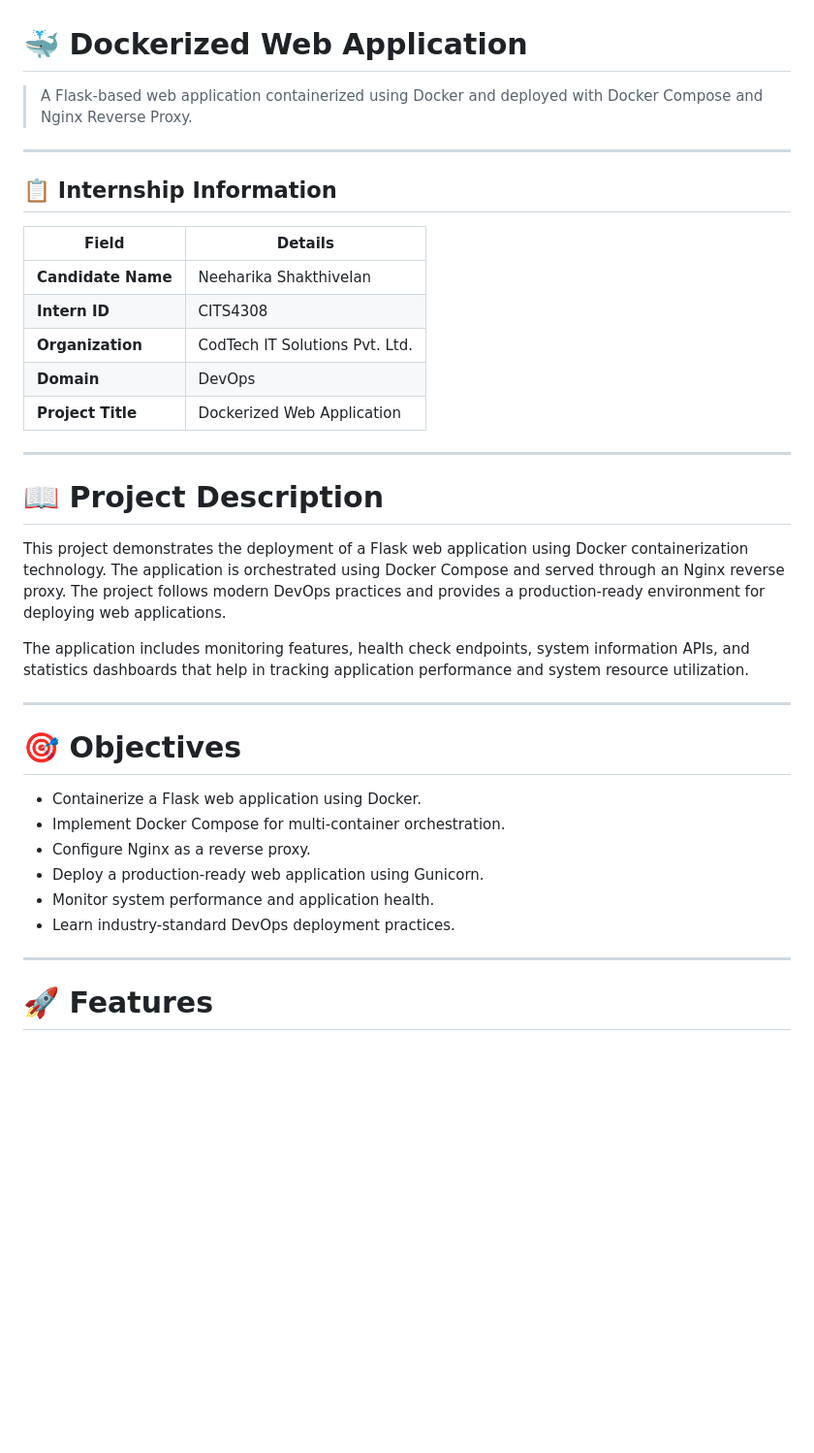
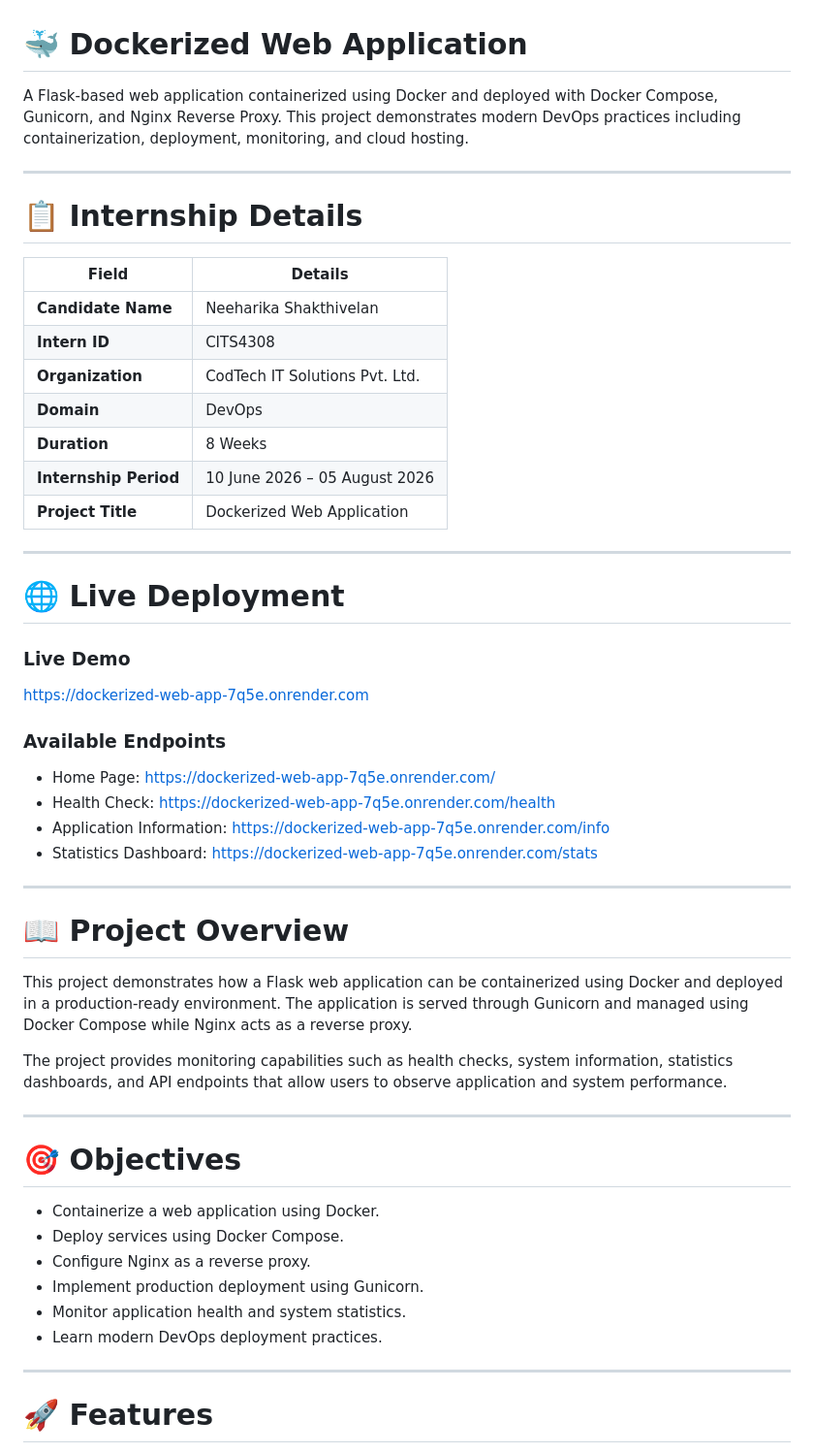
Before and after one commit to neeha-04/dockerized-web-app, a Markdown page: README.md, the part around one of its changes. Shown at 97% size. Rendered like a GitHub page; blank space fills up the shorter version.

```diff
--- a/README.md
+++ b/README.md
@@ -1,10 +1,10 @@
 # 🐳 Dockerized Web Application
 
-> A Flask-based web application containerized using Docker and deployed with Docker Compose and Nginx Reverse Proxy.
+A Flask-based web application containerized using Docker and deployed with Docker Compose, Gunicorn, and Nginx Reverse Proxy. This project demonstrates modern DevOps practices including containerization, deployment, monitoring, and cloud hosting.
 
 ---
 
-## 📋 Internship Information
+# 📋 Internship Details
 
 | Field                 | Details                        |
 | --------------------- | ------------------------------ |
@@ -12,26 +12,43 @@
 | **Intern ID**         | CITS4308                       |
 | **Organization**      | CodTech IT Solutions Pvt. Ltd. |
 | **Domain**            | DevOps                         |
+| **Duration**          | 8 Weeks                        |
+| **Internship Period** | 10 June 2026 – 05 August 2026  |
 | **Project Title**     | Dockerized Web Application     |
 
 ---
 
-# 📖 Project Description
+# 🌐 Live Deployment
 
-This project demonstrates the deployment of a Flask web application using Docker containerization technology. The application is orchestrated using Docker Compose and served through an Nginx reverse proxy. The project follows modern DevOps practices and provides a production-ready environment for deploying web applications.
+### Live Demo
 
-The application includes monitoring features, health check endpoints, system information APIs, and statistics dashboards that help in tracking application performance and system resource utilization.
+https://dockerized-web-app-7q5e.onrender.com
+
+### Available Endpoints
+
+* Home Page: https://dockerized-web-app-7q5e.onrender.com/
+* Health Check: https://dockerized-web-app-7q5e.onrender.com/health
+* Application Information: https://dockerized-web-app-7q5e.onrender.com/info
+* Statistics Dashboard: https://dockerized-web-app-7q5e.onrender.com/stats
+
+---
+
+# 📖 Project Overview
+
+This project demonstrates how a Flask web application can be containerized using Docker and deployed in a production-ready environment. The application is served through Gunicorn and managed using Docker Compose while Nginx acts as a reverse proxy.
+
+The project provides monitoring capabilities such as health checks, system information, statistics dashboards, and API endpoints that allow users to observe application and system performance.
 
 ---
 
 # 🎯 Objectives
 
-* Containerize a Flask web application using Docker.
-* Implement Docker Compose for multi-container orchestration.
+* Containerize a web application using Docker.
+* Deploy services using Docker Compose.
 * Configure Nginx as a reverse proxy.
-* Deploy a production-ready web application using Gunicorn.
-* Monitor system performance and application health.
-* Learn industry-standard DevOps deployment practices.
+* Implement production deployment using Gunicorn.
+* Monitor application health and system statistics.
+* Learn modern DevOps deployment practices.
 
 ---
 
```
Also changed, not shown: other parts of README.md (+82 -94 lines).
